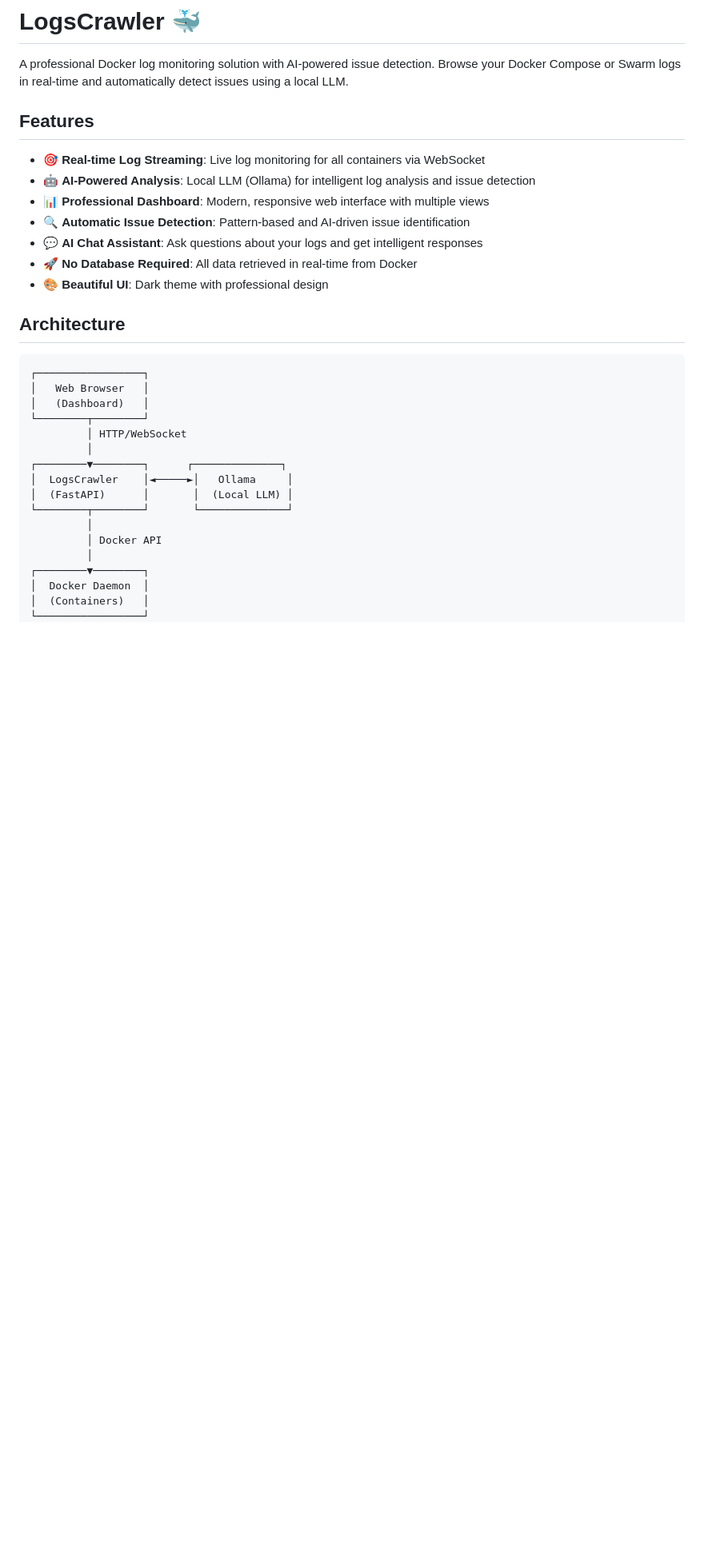
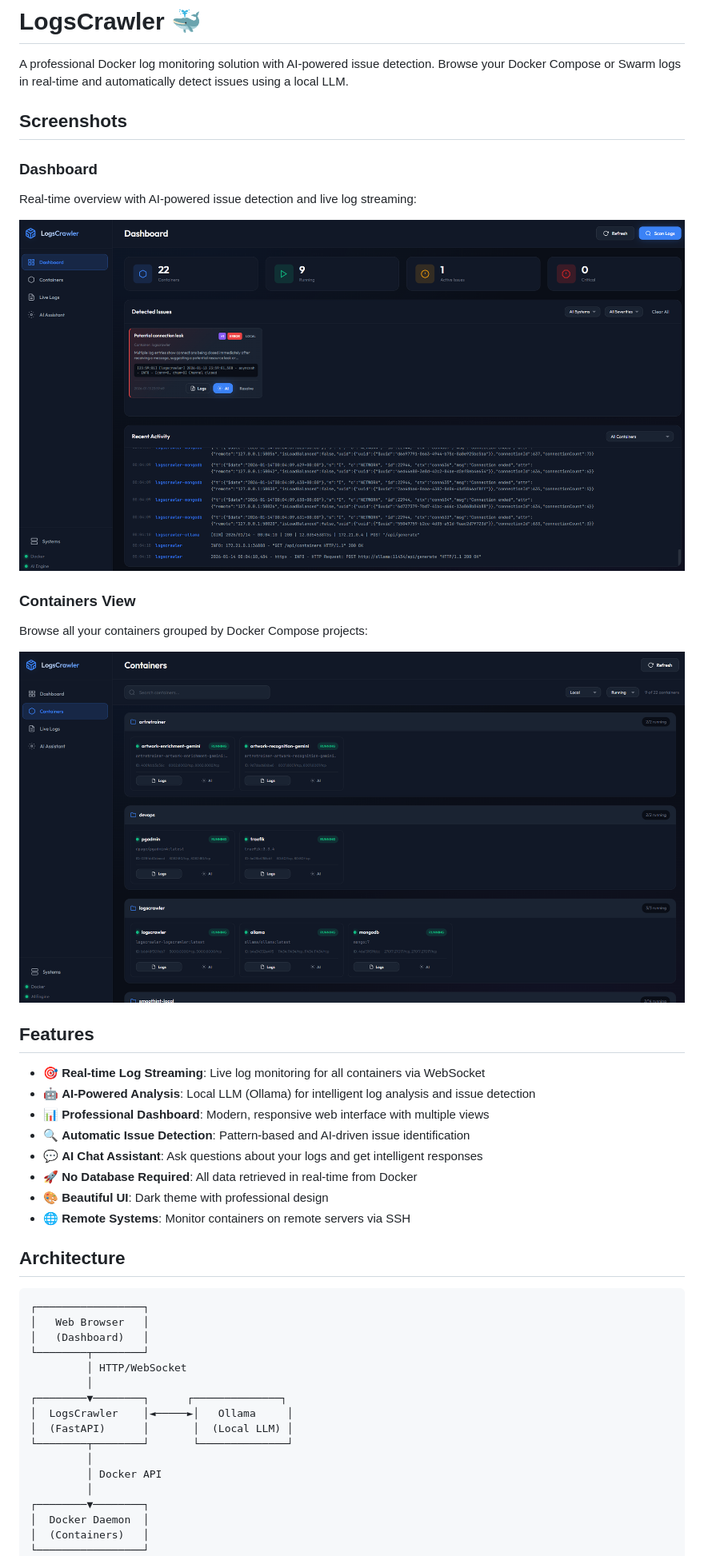
Before and after one commit to gvinsot/LogsCrawler, a Markdown page: README.md, the part around the change. Shown: that part at 80% size. GitHub-like rendering; pictures changed too: docs/Containers.png (added), docs/Home.png (added); blank space fills up the shorter version.

Commit message:
improve readme

```diff
--- a/README.md
+++ b/README.md
@@ -1,6 +1,18 @@
 # LogsCrawler 🐳
 
 A professional Docker log monitoring solution with AI-powered issue detection. Browse your Docker Compose or Swarm logs in real-time and automatically detect issues using a local LLM.
+
+## Screenshots
+
+### Dashboard
+Real-time overview with AI-powered issue detection and live log streaming:
+
+![Dashboard](docs/Home.png)
+
+### Containers View
+Browse all your containers grouped by Docker Compose projects:
+
+![Containers](docs/Containers.png)
 
 ## Features
 
@@ -11,6 +23,7 @@ A professional Docker log monitoring solution with AI-powered issue detection. B
 - 💬 **AI Chat Assistant**: Ask questions about your logs and get intelligent responses
 - 🚀 **No Database Required**: All data retrieved in real-time from Docker
 - 🎨 **Beautiful UI**: Dark theme with professional design
+- 🌐 **Remote Systems**: Monitor containers on remote servers via SSH
 
 ## Architecture
 
```
